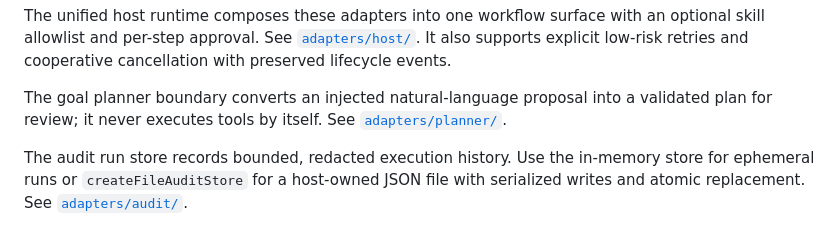
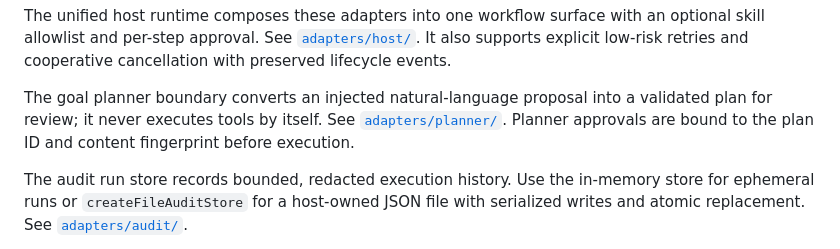
Before and after one commit to Jidy23/JRHagents, a Markdown page: README.md, the part around the change. GitHub-like rendering.

Commit message:
feat: fingerprint approved workflow plans

```diff
--- a/README.md
+++ b/README.md
@@ -88,6 +88,8 @@ preserved lifecycle events.
 The goal planner boundary converts an injected natural-language proposal into
 a validated plan for review; it never executes tools by itself. See
 [`adapters/planner/`](adapters/planner/).
+Planner approvals are bound to the plan ID and content fingerprint before
+execution.
 
 The audit run store records bounded, redacted execution history. Use the
 in-memory store for ephemeral runs or `createFileAuditStore` for a host-owned
```
